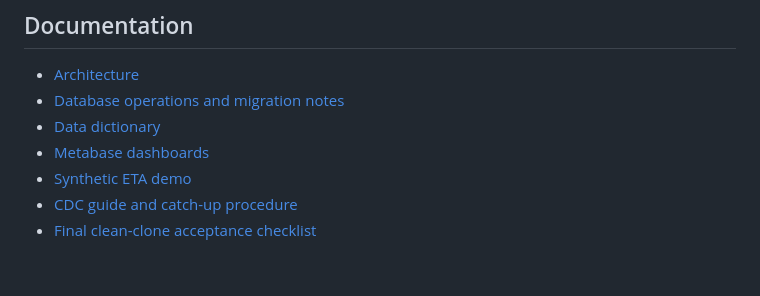
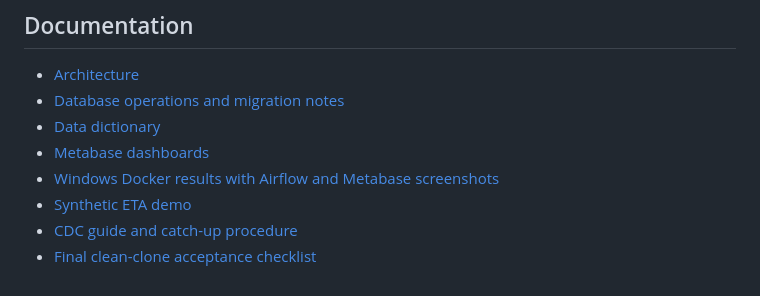
Before and after one commit to aminnkhann/PortPulse, a Markdown page: README.md, the part around the change. GitHub-like rendering.

Commit message:
docs: record Windows Docker pipeline and dashboard results

```diff
--- a/README.md
+++ b/README.md
@@ -146,6 +146,7 @@ Do not delete Docker volumes as a troubleshooting step; they contain persistent
 - [Database operations and migration notes](docs/database.md)
 - [Data dictionary](docs/data_dictionary.md)
 - [Metabase dashboards](docs/metabase.md)
+- [Windows Docker results with Airflow and Metabase screenshots](docs/windows_docker_results.md)
 - [Synthetic ETA demo](docs/synthetic_eta.md)
 - [CDC guide and catch-up procedure](docs/streaming_cdc.md)
 - [Final clean-clone acceptance checklist](docs/final_acceptance_checklist.md)
```
Also changed, not shown: docs/windows_docker_results.md (added, +71 -0 lines), docs/images/windows-docker-2026-11-20/airflow-full-pipeline.png (added), docs/images/windows-docker-2026-11-20/metabase-portnet-overview.png (added), docs/images/windows-docker-2026-11-20/metabase-synthetic-eta.png (added).
